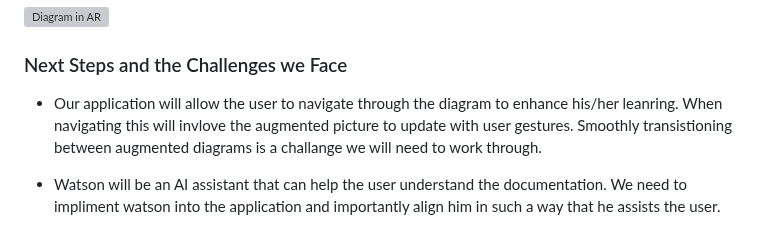
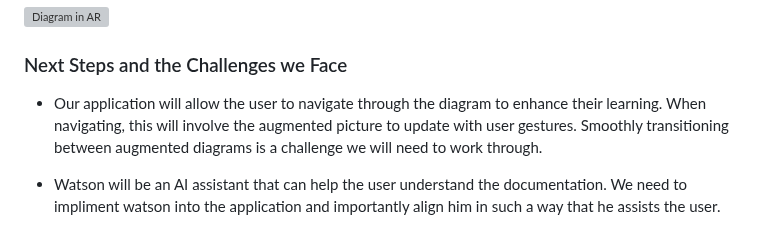
Before and after one commit to pw22232/AIAREnhanced-Tech, a Markdown page: mock-up/mock-up-page.md, the part around the change. Rendered like a GitHub page; grey boxes are pictures that could not be loaded.

Commit message:
Update mock-up/mock-up-page.md
Co-authored-by: Peter Sheehan <123549235+ak22112@users.noreply.github.com>

```diff
--- a/mock-up/mock-up-page.md
+++ b/mock-up/mock-up-page.md
@@ -100,7 +100,7 @@ Our MVP demonstrates we can spawn in Galasa diagrams when prompted by the docume
 
 ### Next Steps and the Challenges we Face
 
-* Our application will allow the user to navigate through the diagram to enhance his/her leanring. When navigating this will invlove the augmented picture to update with user gestures. Smoothly transistioning between augmented diagrams is a challange we will need to work through.
+* Our application will allow the user to navigate through the diagram to enhance their learning. When navigating, this will involve the augmented picture to update with user gestures. Smoothly transitioning between augmented diagrams is a challenge we will need to work through.
 
 * Watson will be an AI assistant that can help the user understand the documentation. We need to impliment watson into the application and importantly align him in such a way that he assists the user.
 
```
